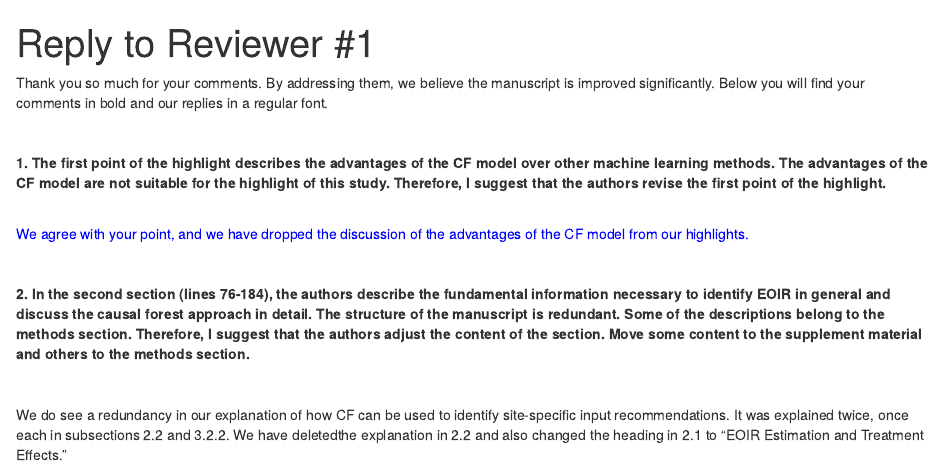
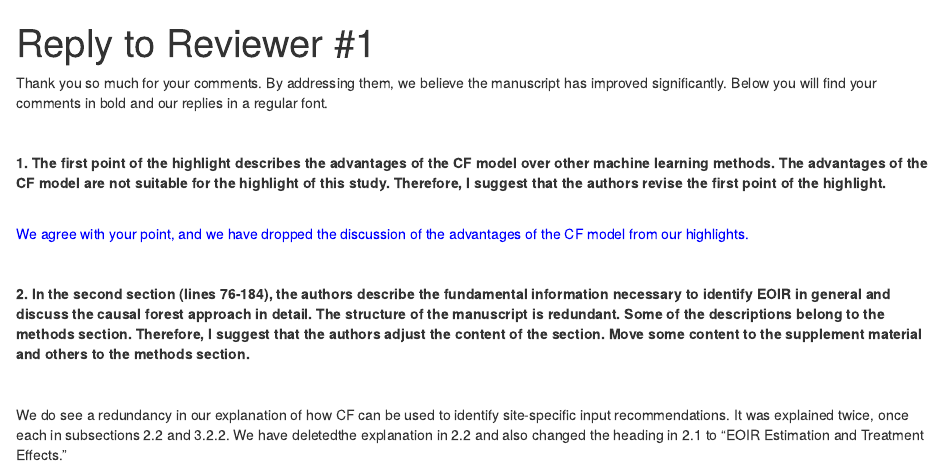
Before and after one commit to tmieno2/CF_for_VRA, an R Markdown document (Writing/CEA_2nd_round/replies_rev_1.rmd): the page in a window 1100 px wide, from its top. Rendered offline with R 4.5, knitr and Pandoc, with nearby package versions; drawn as R Markdown's standard HTML page in place of the format the file asks for.

Commit message:
minor edits

```diff
--- a/Writing/CEA_2nd_round/replies_rev_1.rmd
+++ b/Writing/CEA_2nd_round/replies_rev_1.rmd
@@ -6,7 +6,7 @@ output:
     reference_docx: ../word_template_format.docx
 ---
 
-Thank you so much for your comments. By addressing them, we believe the manuscript is improved significantly. Below you will find your comments in bold and our replies in a regular font.
+Thank you so much for your comments. By addressing them, we believe the manuscript has improved significantly. Below you will find your comments in bold and our replies in a regular font.
 
 <br>
 
```
Also changed, not shown: Writing/manuscript_cea.rmd (+1 -1 lines).
